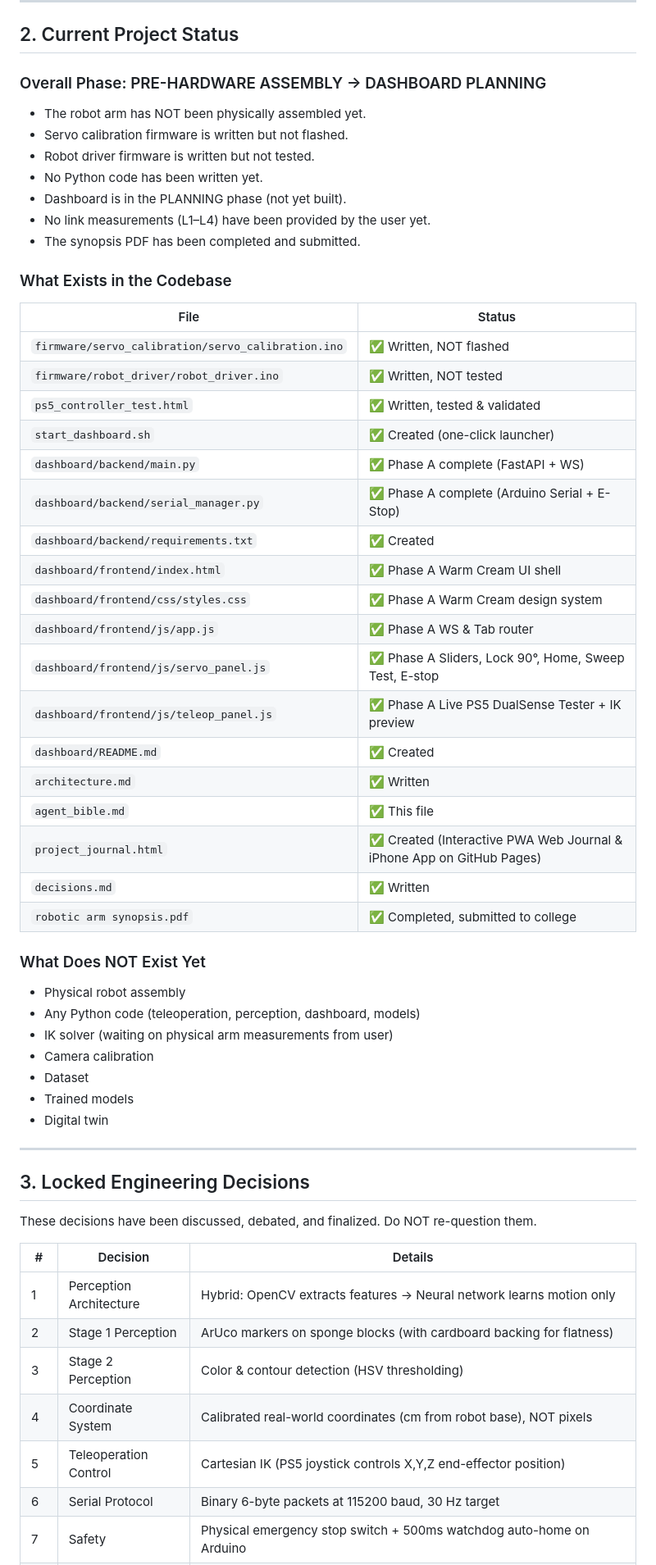
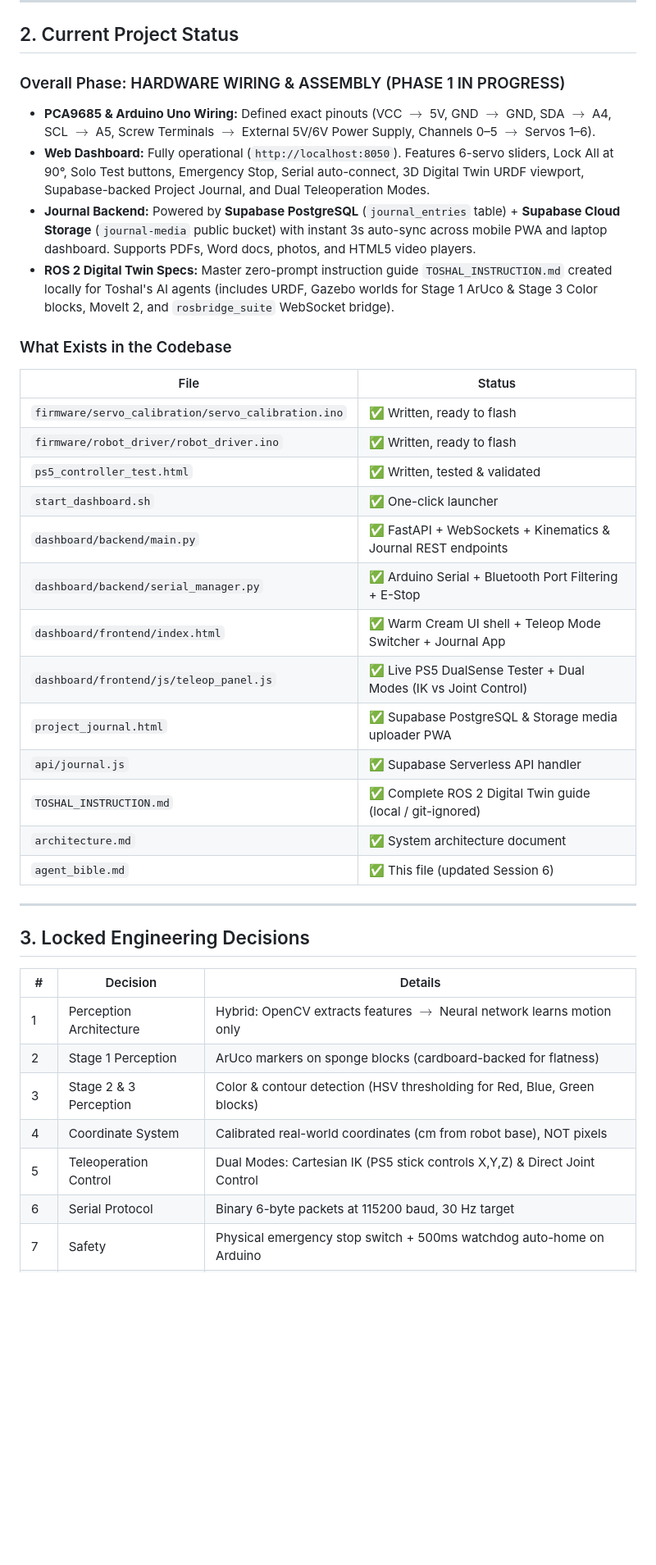
Before and after one commit to SohamBhavsar24/vision-autonomous-robotic-arm, a Markdown page: agent_bible.md, the part around one of its changes. Shown at 82% size. Drawn GitHub-style; blank space fills up the shorter version.

Commit message:
Update agent_bible.md with Session 6 decisions, Supabase storage, dual teleop modes, and hardware assembly kickoff

```diff
--- a/agent_bible.md
+++ b/agent_bible.md
@@ -19,58 +19,39 @@
 
 ## 2. Current Project Status
 
-### Overall Phase: PRE-HARDWARE ASSEMBLY → DASHBOARD PLANNING
-- The robot arm has NOT been physically assembled yet.
-- Servo calibration firmware is written but not flashed.
-- Robot driver firmware is written but not tested.
-- No Python code has been written yet.
-- Dashboard is in the PLANNING phase (not yet built).
-- No link measurements (L1–L4) have been provided by the user yet.
-- The synopsis PDF has been completed and submitted.
+### Overall Phase: HARDWARE WIRING & ASSEMBLY (PHASE 1 IN PROGRESS)
+- **PCA9685 & Arduino Uno Wiring:** Defined exact pinouts (VCC $\to$ 5V, GND $\to$ GND, SDA $\to$ A4, SCL $\to$ A5, Screw Terminals $\to$ External 5V/6V Power Supply, Channels 0–5 $\to$ Servos 1–6).
+- **Web Dashboard:** Fully operational (`http://localhost:8050`). Features 6-servo sliders, Lock All at 90°, Solo Test buttons, Emergency Stop, Serial auto-connect, 3D Digital Twin URDF viewport, Supabase-backed Project Journal, and Dual Teleoperation Modes.
+- **Journal Backend:** Powered by **Supabase PostgreSQL** (`journal_entries` table) + **Supabase Cloud Storage** (`journal-media` public bucket) with instant 3s auto-sync across mobile PWA and laptop dashboard. Supports PDFs, Word docs, photos, and HTML5 video players.
+- **ROS 2 Digital Twin Specs:** Master zero-prompt instruction guide `TOSHAL_INSTRUCTION.md` created locally for Toshal's AI agents (includes URDF, Gazebo worlds for Stage 1 ArUco & Stage 3 Color blocks, MoveIt 2, and `rosbridge_suite` WebSocket bridge).
 
 ### What Exists in the Codebase
 | File | Status |
 |---|---|
-| `firmware/servo_calibration/servo_calibration.ino` | ✅ Written, NOT flashed |
-| `firmware/robot_driver/robot_driver.ino` | ✅ Written, NOT tested |
+| `firmware/servo_calibration/servo_calibration.ino` | ✅ Written, ready to flash |
+| `firmware/robot_driver/robot_driver.ino` | ✅ Written, ready to flash |
 | `ps5_controller_test.html` | ✅ Written, tested & validated |
-| `start_dashboard.sh` | ✅ Created (one-click launcher) |
-| `dashboard/backend/main.py` | ✅ Phase A complete (FastAPI + WS) |
-| `dashboard/backend/serial_manager.py` | ✅ Phase A complete (Arduino Serial + E-Stop) |
-| `dashboard/backend/requirements.txt` | ✅ Created |
-| `dashboard/frontend/index.html` | ✅ Phase A Warm Cream UI shell |
-| `dashboard/frontend/css/styles.css` | ✅ Phase A Warm Cream design system |
-| `dashboard/frontend/js/app.js` | ✅ Phase A WS & Tab router |
-| `dashboard/frontend/js/servo_panel.js` | ✅ Phase A Sliders, Lock 90°, Home, Sweep Test, E-stop |
-| `dashboard/frontend/js/teleop_panel.js` | ✅ Phase A Live PS5 DualSense Tester + IK preview |
-| `dashboard/README.md` | ✅ Created |
-| `architecture.md` | ✅ Written |
-| `agent_bible.md` | ✅ This file |
-| `project_journal.html` | ✅ Created (Interactive PWA Web Journal & iPhone App on GitHub Pages) |
-| `decisions.md` | ✅ Written |
-| `robotic arm synopsis.pdf` | ✅ Completed, submitted to college |
-
-### What Does NOT Exist Yet
-- Physical robot assembly
-- Any Python code (teleoperation, perception, dashboard, models)
-- IK solver (waiting on physical arm measurements from user)
-- Camera calibration
-- Dataset
-- Trained models
-- Digital twin
+| `start_dashboard.sh` | ✅ One-click launcher |
+| `dashboard/backend/main.py` | ✅ FastAPI + WebSockets + Kinematics & Journal REST endpoints |
+| `dashboard/backend/serial_manager.py` | ✅ Arduino Serial + Bluetooth Port Filtering + E-Stop |
+| `dashboard/frontend/index.html` | ✅ Warm Cream UI shell + Teleop Mode Switcher + Journal App |
+| `dashboard/frontend/js/teleop_panel.js` | ✅ Live PS5 DualSense Tester + Dual Modes (IK vs Joint Control) |
+| `project_journal.html` | ✅ Supabase PostgreSQL & Storage media uploader PWA |
+| `api/journal.js` | ✅ Supabase Serverless API handler |
+| `TOSHAL_INSTRUCTION.md` | ✅ Complete ROS 2 Digital Twin guide (local / git-ignored) |
+| `architecture.md` | ✅ System architecture document |
+| `agent_bible.md` | ✅ This file (updated Session 6) |
 
 ---
 
 ## 3. Locked Engineering Decisions
 
-These decisions have been discussed, debated, and finalized. Do NOT re-question them.
-
 | # | Decision | Details |
 |---|---|---|
-| 1 | Perception Architecture | Hybrid: OpenCV extracts features → Neural network learns motion only |
-| 2 | Stage 1 Perception | ArUco markers on sponge blocks (with cardboard backing for flatness) |
-| 3 | Stage 2 Perception | Color & contour detection (HSV thresholding) |
+| 1 | Perception Architecture | Hybrid: OpenCV extracts features $\to$ Neural network learns motion only |
+| 2 | Stage 1 Perception | ArUco markers on sponge blocks (cardboard-backed for flatness) |
+| 3 | Stage 2 & 3 Perception | Color & contour detection (HSV thresholding for Red, Blue, Green blocks) |
 | 4 | Coordinate System | Calibrated real-world coordinates (cm from robot base), NOT pixels |
-| 5 | Teleoperation Control | Cartesian IK (PS5 joystick controls X,Y,Z end-effector position) |
+| 5 | Teleoperation Control | Dual Modes: Cartesian IK (PS5 stick controls X,Y,Z) & Direct Joint Control |
 | 6 | Serial Protocol | Binary 6-byte packets at 115200 baud, 30 Hz target |
 | 7 | Safety | Physical emergency stop switch + 500ms watchdog auto-home on Arduino |
```
Also changed, not shown: other parts of agent_bible.md (+23 -83 lines).
